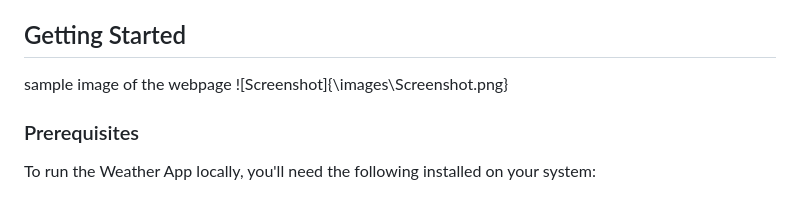
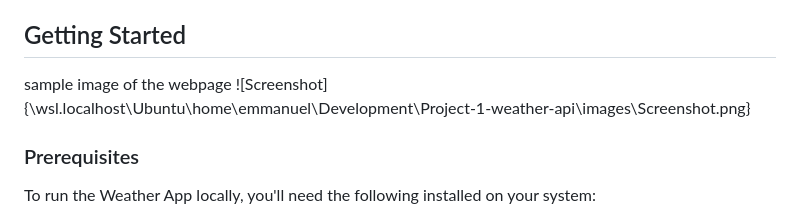
Before and after one commit to benedictlangat2000/Project-1-weather-api, a Markdown page: README.md, the part around the change. Rendered like a GitHub page.

Commit message:
Completed Assignment

```diff
--- a/README.md
+++ b/README.md
@@ -17,7 +17,7 @@ The Weather App is a simple web application that allows users to get weather inf
 
 ## Getting Started
 sample image of the webpage
-![Screenshot]{\images\Screenshot.png}
+![Screenshot]{\\wsl.localhost\Ubuntu\home\emmanuel\Development\Project-1-weather-api\images\Screenshot.png}
 ### Prerequisites
 
 To run the Weather App locally, you'll need the following installed on your system:
```
